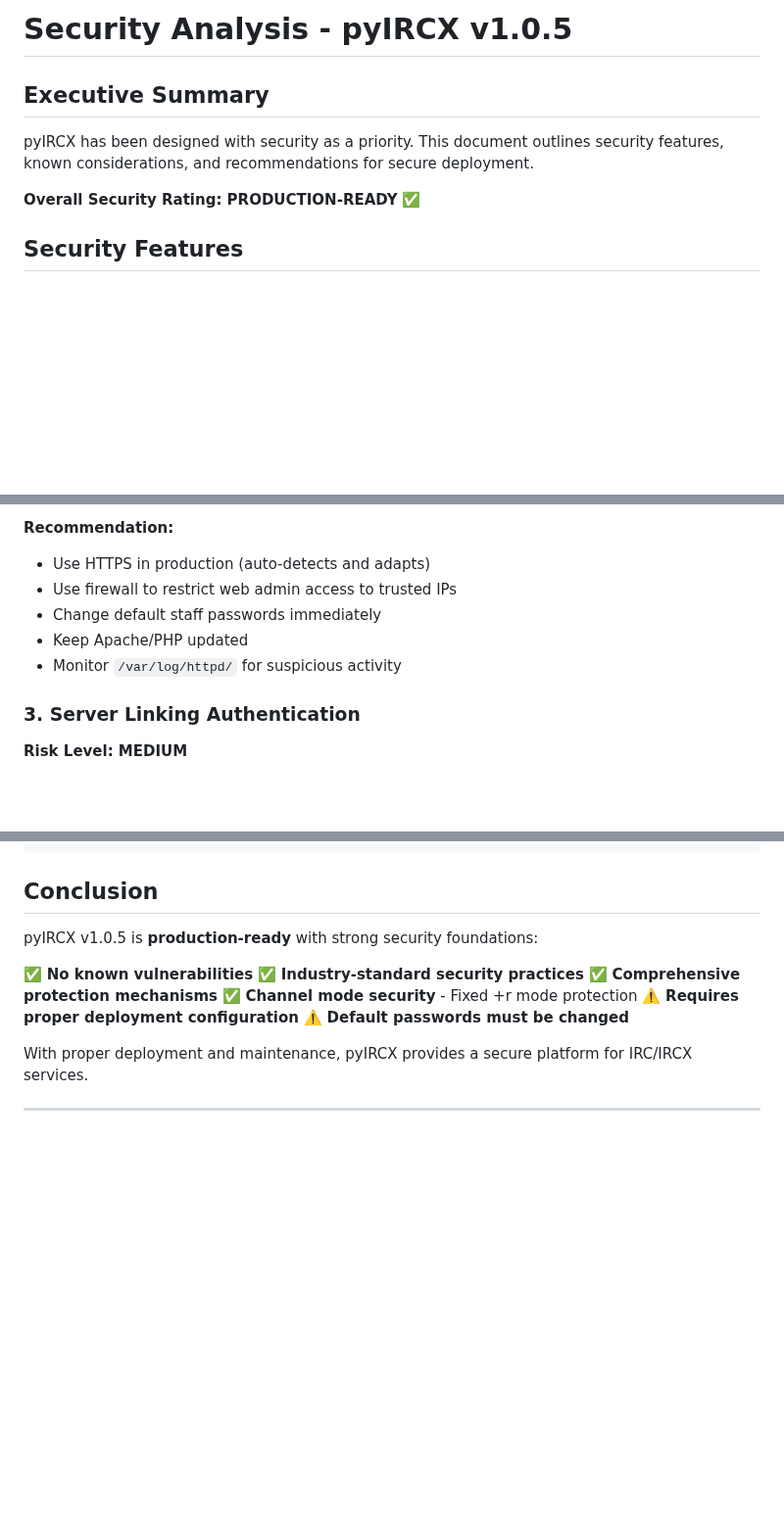
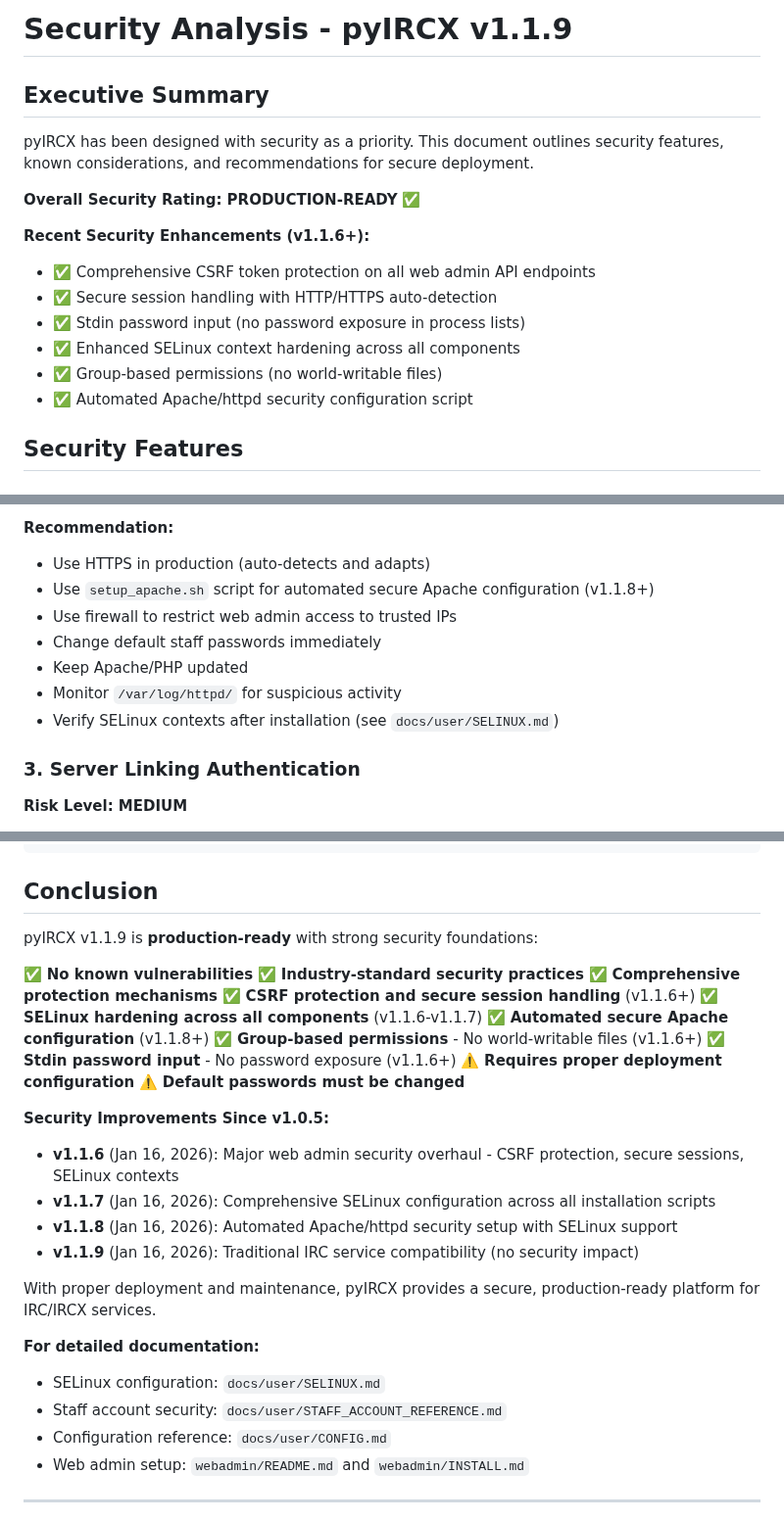
Before and after one commit to AI3I/pyIRCX, a Markdown page: SECURITY.md, 3 parts joined by grey strips. Shown at 98% size. Drawn GitHub-style; blank space fills up the shorter version.

```diff
--- a/SECURITY.md
+++ b/SECURITY.md
@@ -1,10 +1,18 @@
-# Security Analysis - pyIRCX v1.0.5
+# Security Analysis - pyIRCX v1.1.9
 
 ## Executive Summary
 
 pyIRCX has been designed with security as a priority. This document outlines security features, known considerations, and recommendations for secure deployment.
 
 **Overall Security Rating: PRODUCTION-READY** ✅
+
+**Recent Security Enhancements (v1.1.6+):**
+- ✅ Comprehensive CSRF token protection on all web admin API endpoints
+- ✅ Secure session handling with HTTP/HTTPS auto-detection
+- ✅ Stdin password input (no password exposure in process lists)
+- ✅ Enhanced SELinux context hardening across all components
+- ✅ Group-based permissions (no world-writable files)
+- ✅ Automated Apache/httpd security configuration script
 
 ## Security Features
 
@@ -119,10 +129,12 @@ python3 cleanup_users.py
 
 **Recommendation:**
 - Use HTTPS in production (auto-detects and adapts)
+- Use `setup_apache.sh` script for automated secure Apache configuration (v1.1.8+)
 - Use firewall to restrict web admin access to trusted IPs
 - Change default staff passwords immediately
 - Keep Apache/PHP updated
 - Monitor `/var/log/httpd/` for suspicious activity
+- Verify SELinux contexts after installation (see `docs/user/SELINUX.md`)
 
 ### 3. Server Linking Authentication
 
@@ -421,16 +476,32 @@ EOF
 
 ## Conclusion
 
-pyIRCX v1.0.5 is **production-ready** with strong security foundations:
+pyIRCX v1.1.9 is **production-ready** with strong security foundations:
 
 ✅ **No known vulnerabilities**
 ✅ **Industry-standard security practices**
 ✅ **Comprehensive protection mechanisms**
-✅ **Channel mode security** - Fixed +r mode protection
+✅ **CSRF protection and secure session handling** (v1.1.6+)
+✅ **SELinux hardening across all components** (v1.1.6-v1.1.7)
+✅ **Automated secure Apache configuration** (v1.1.8+)
+✅ **Group-based permissions** - No world-writable files (v1.1.6+)
+✅ **Stdin password input** - No password exposure (v1.1.6+)
 ⚠️ **Requires proper deployment configuration**
 ⚠️ **Default passwords must be changed**
 
-With proper deployment and maintenance, pyIRCX provides a secure platform for IRC/IRCX services.
+**Security Improvements Since v1.0.5:**
+- **v1.1.6** (Jan 16, 2026): Major web admin security overhaul - CSRF protection, secure sessions, SELinux contexts
+- **v1.1.7** (Jan 16, 2026): Comprehensive SELinux configuration across all installation scripts
+- **v1.1.8** (Jan 16, 2026): Automated Apache/httpd security setup with SELinux support
+- **v1.1.9** (Jan 16, 2026): Traditional IRC service compatibility (no security impact)
+
+With proper deployment and maintenance, pyIRCX provides a secure, production-ready platform for IRC/IRCX services.
+
+**For detailed documentation:**
+- SELinux configuration: `docs/user/SELINUX.md`
+- Staff account security: `docs/user/STAFF_ACCOUNT_REFERENCE.md`
+- Configuration reference: `docs/user/CONFIG.md`
+- Web admin setup: `webadmin/README.md` and `webadmin/INSTALL.md`
 
 ---
 
```
Also changed, not shown: other parts of SECURITY.md (+61 -16 lines).
